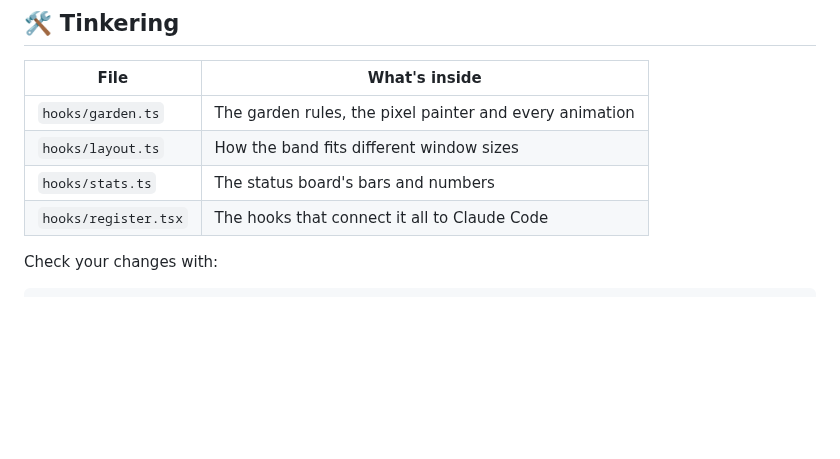
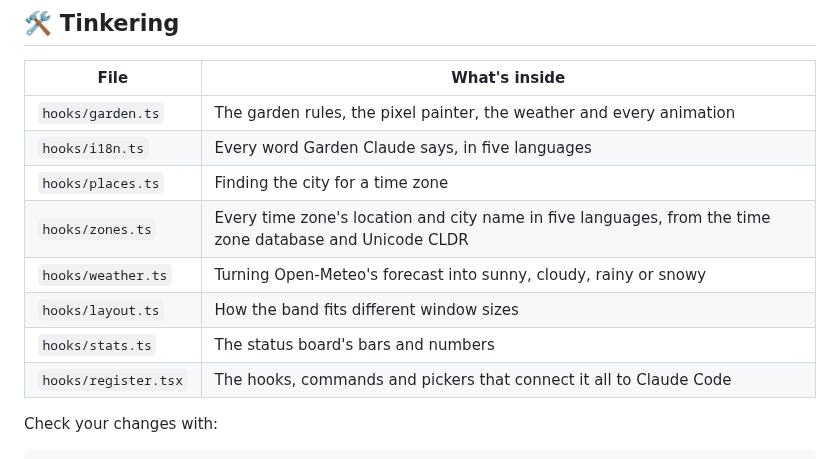
Before and after one commit to milkoya/garden-claude, a Markdown page: README.md, the part around one of its changes. GitHub-like rendering; blank space fills up the shorter version.

```diff
--- a/README.md
+++ b/README.md
@@ -85,10 +129,14 @@ Start a new Claude Code session and your garden appears above the prompt.
 
 | File | What's inside |
 | --- | --- |
-| `hooks/garden.ts` | The garden rules, the pixel painter and every animation |
+| `hooks/garden.ts` | The garden rules, the pixel painter, the weather and every animation |
+| `hooks/i18n.ts` | Every word Garden Claude says, in five languages |
+| `hooks/places.ts` | Finding the city for a time zone |
+| `hooks/zones.ts` | Every time zone's location and city name in five languages, from the time zone database and Unicode CLDR |
+| `hooks/weather.ts` | Turning Open-Meteo's forecast into sunny, cloudy, rainy or snowy |
 | `hooks/layout.ts` | How the band fits different window sizes |
 | `hooks/stats.ts` | The status board's bars and numbers |
-| `hooks/register.tsx` | The hooks that connect it all to Claude Code |
+| `hooks/register.tsx` | The hooks, commands and pickers that connect it all to Claude Code |
 
 Check your changes with:
 
```
Also changed, not shown: other parts of README.md (+44 -0 lines), docs/weather.gif (added), 10 other files.
